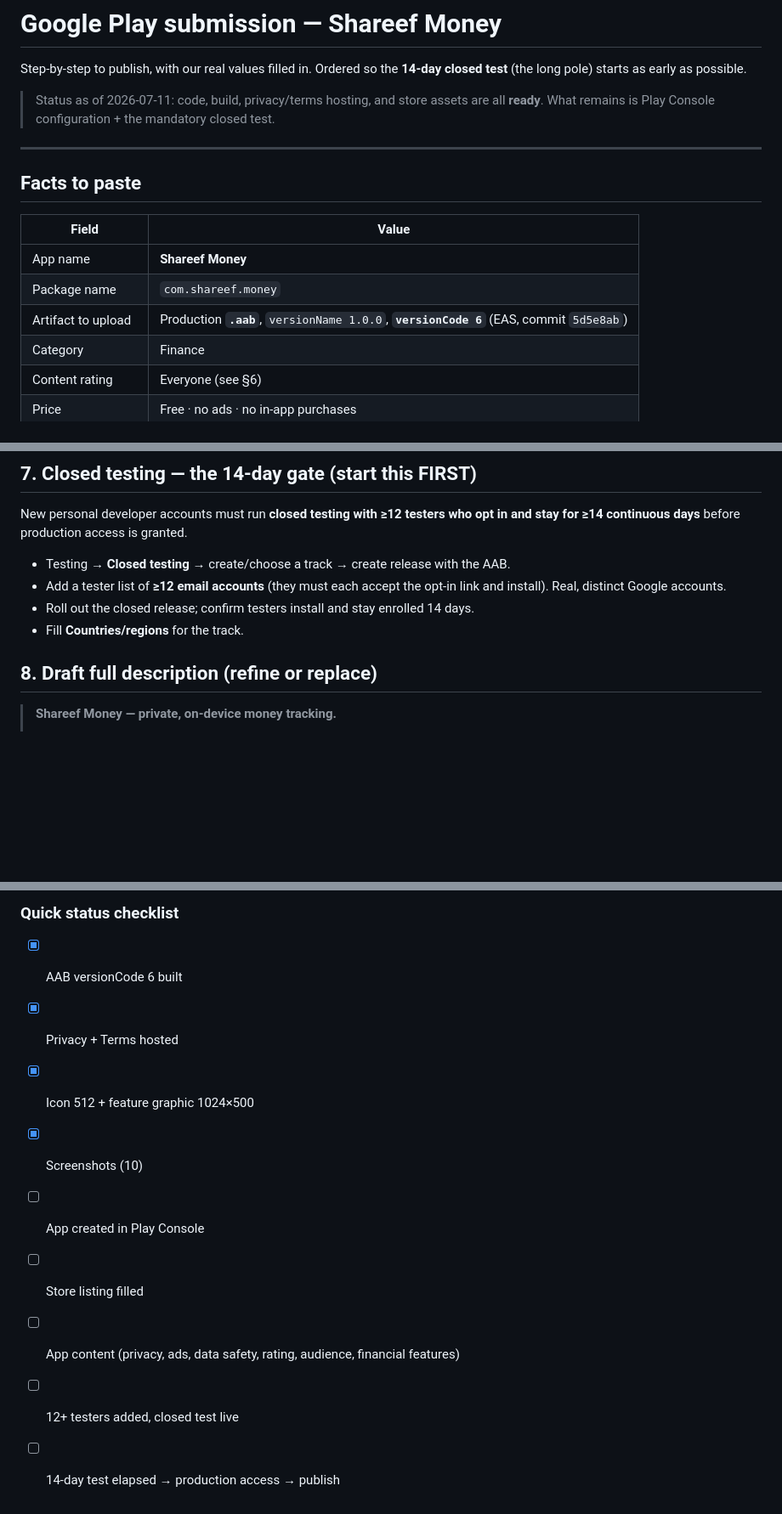
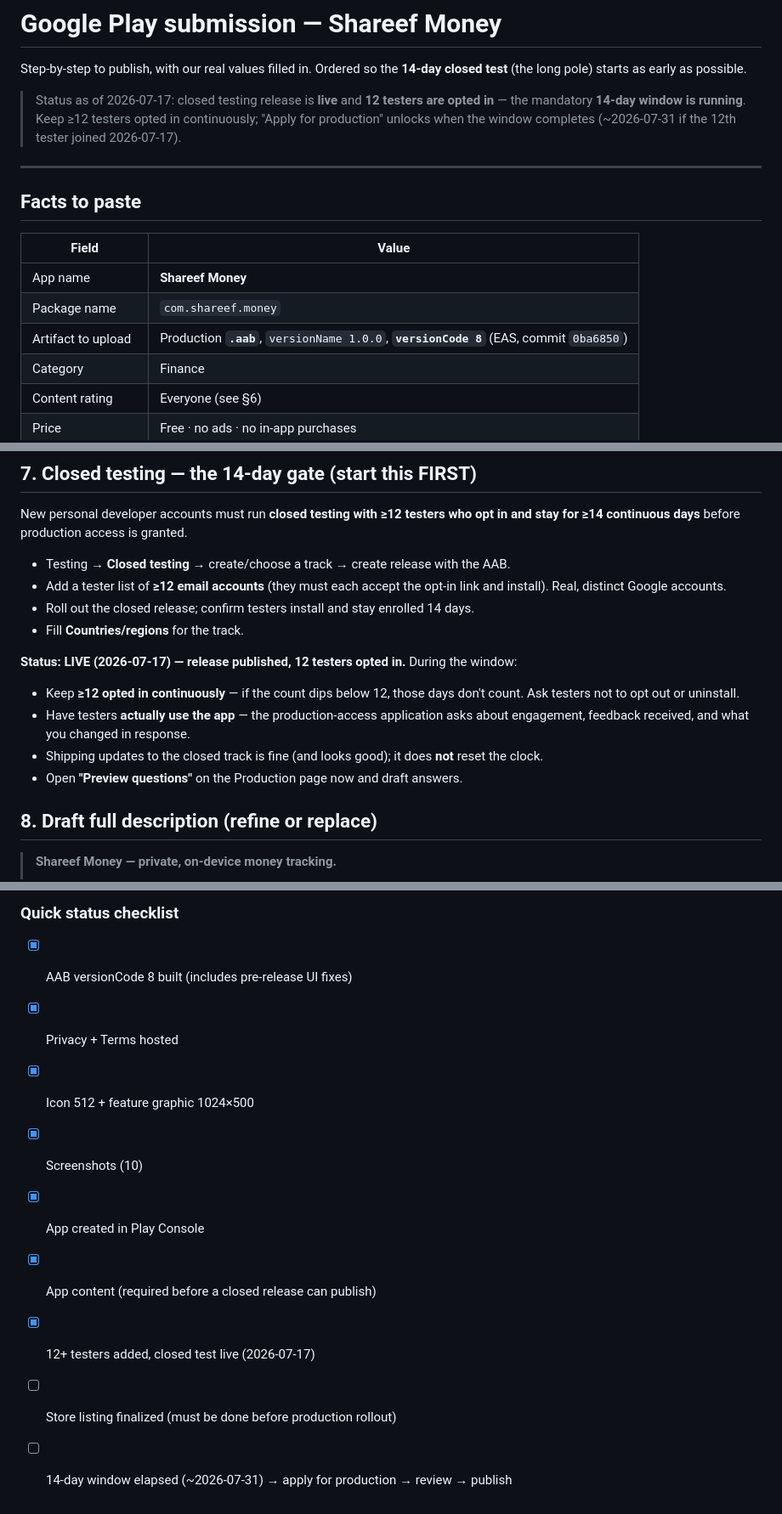
Before and after one commit to shareef99/shareef-money, a Markdown page: docs/PLAY_STORE_SUBMISSION.md, 3 parts joined by grey strips. Shown at 85% size. Drawn GitHub-style; blank space fills up the shorter version.

Commit message:
docs: closed test live with 12 testers; point submission at AAB v8

```diff
--- a/docs/PLAY_STORE_SUBMISSION.md
+++ b/docs/PLAY_STORE_SUBMISSION.md
@@ -3,9 +3,10 @@
 Step-by-step to publish, with our real values filled in. Ordered so the
 **14-day closed test** (the long pole) starts as early as possible.
 
-> Status as of 2026-07-11: code, build, privacy/terms hosting, and store assets
-> are all **ready**. What remains is Play Console configuration + the mandatory
-> closed test.
+> Status as of 2026-07-17: closed testing release is **live** and **12 testers
+> are opted in** — the mandatory **14-day window is running**. Keep ≥12 testers
+> opted in continuously; "Apply for production" unlocks when the window
+> completes (~2026-07-31 if the 12th tester joined 2026-07-17).
 
 ---
 
@@ -15,7 +16,7 @@ Step-by-step to publish, with our real values filled in. Ordered so the
 | ------------------ | --------------------------------------------------------------------------------------- |
 | App name           | **Shareef Money**                                                                       |
 | Package name       | `com.shareef.money`                                                                     |
-| Artifact to upload | Production **`.aab`**, `versionName 1.0.0`, **`versionCode 6`** (EAS, commit `5d5e8ab`) |
+| Artifact to upload | Production **`.aab`**, `versionName 1.0.0`, **`versionCode 8`** (EAS, commit `0ba6850`) |
 | Category           | Finance                                                                                 |
 | Content rating     | Everyone (see §6)                                                                       |
 | Price              | Free · no ads · no in-app purchases                                                     |
@@ -114,6 +115,17 @@ opt in and stay for ≥14 continuous days** before production access is granted.
 - Roll out the closed release; confirm testers install and stay enrolled 14 days.
 - Fill **Countries/regions** for the track.
 
+**Status: LIVE (2026-07-17) — release published, 12 testers opted in.** During the
+window:
+
+- Keep **≥12 opted in continuously** — if the count dips below 12, those days
+  don't count. Ask testers not to opt out or uninstall.
+- Have testers **actually use the app** — the production-access application asks
+  about engagement, feedback received, and what you changed in response.
+- Shipping updates to the closed track is fine (and looks good); it does **not**
+  reset the clock.
+- Open **"Preview questions"** on the Production page now and draft answers.
+
 ## 8. Draft full description (refine or replace)
 
 > **Shareef Money — private, on-device money tracking.**
@@ -148,12 +160,12 @@ US export laws, content guidelines.
 
 ### Quick status checklist
 
-- [x] AAB versionCode 6 built
+- [x] AAB versionCode 8 built (includes pre-release UI fixes)
 - [x] Privacy + Terms hosted
 - [x] Icon 512 + feature graphic 1024×500
 - [x] Screenshots (10)
-- [ ] App created in Play Console
-- [ ] Store listing filled
-- [ ] App content (privacy, ads, data safety, rating, audience, financial features)
-- [ ] 12+ testers added, closed test live
-- [ ] 14-day test elapsed → production access → publish
+- [x] App created in Play Console
+- [x] App content (required before a closed release can publish)
+- [x] 12+ testers added, closed test live (2026-07-17)
+- [ ] Store listing finalized (must be done before production rollout)
+- [ ] 14-day window elapsed (~2026-07-31) → apply for production → review → publish
```
Also changed, not shown: other parts of docs/PLAY_STORE_SUBMISSION.md (+3 -3 lines).
